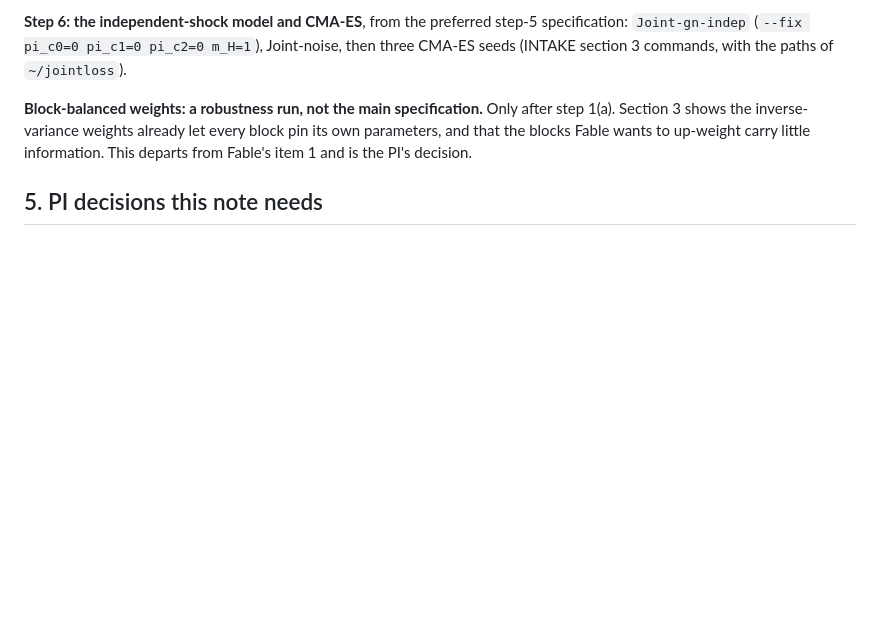
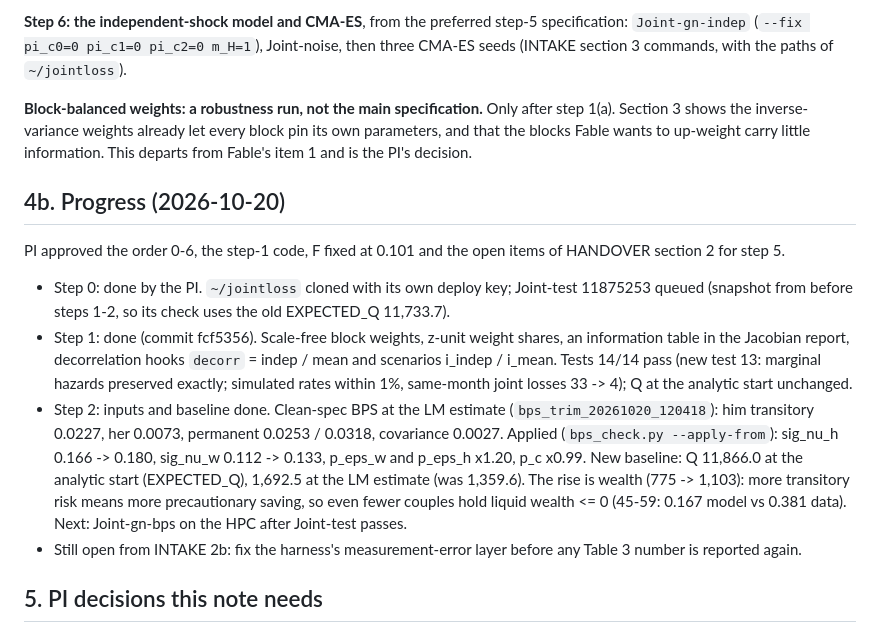
Before and after one commit to lijiaqi6/JointLoss, a Markdown page: paperA_model/results/reestimate_plan_20261020.md, the part around the change. Drawn GitHub-style; blank space fills up the shorter version.

Commit message:
Re-estimate plan: progress of steps 0-2 (PI approvals, step 1 done, BPS correction and new baseline)
Co-Authored-By: Claude Opus 5.5 <noreply@anthropic.com>

```diff
--- a/paperA_model/results/reestimate_plan_20261020.md
+++ b/paperA_model/results/reestimate_plan_20261020.md
@@ -158,6 +158,24 @@ paths of `~/jointloss`).
 inverse-variance weights already let every block pin its own parameters, and that the blocks Fable wants to up-weight
 carry little information. This departs from Fable's item 1 and is the PI's decision.
 
+## 4b. Progress (2026-10-20)
+
+PI approved the order 0-6, the step-1 code, F fixed at 0.101 and the open items of HANDOVER section 2 for step 5.
+
+- Step 0: done by the PI. `~/jointloss` cloned with its own deploy key; Joint-test 11875253 queued (snapshot from before
+  steps 1-2, so its check uses the old EXPECTED_Q 11,733.7).
+- Step 1: done (commit fcf5356). Scale-free block weights, z-unit weight shares, an information table in the Jacobian
+  report, decorrelation hooks `decorr` = indep / mean and scenarios i_indep / i_mean. Tests 14/14 pass (new test 13:
+  marginal hazards preserved exactly; simulated rates within 1%, same-month joint losses 33 -> 4); Q at the analytic
+  start unchanged.
+- Step 2: inputs and baseline done. Clean-spec BPS at the LM estimate (`bps_trim_20261020_120418`): him transitory
+  0.0227, her 0.0073, permanent 0.0253 / 0.0318, covariance 0.0027. Applied (`bps_check.py --apply-from`):
+  sig_nu_h 0.166 -> 0.180, sig_nu_w 0.112 -> 0.133, p_eps_w and p_eps_h x1.20, p_c x0.99. New baseline: Q 11,866.0 at
+  the analytic start (EXPECTED_Q), 1,692.5 at the LM estimate (was 1,359.6). The rise is wealth (775 -> 1,103): more
+  transitory risk means more precautionary saving, so even fewer couples hold liquid wealth <= 0 (45-59: 0.167 model vs
+  0.381 data). Next: Joint-gn-bps on the HPC after Joint-test passes.
+- Still open from INTAKE 2b: fix the harness's measurement-error layer before any Table 3 number is reported again.
+
 ## 5. PI decisions this note needs
 
 1. Approve the step order (0 -> 6) and the move of block-balanced weights from the main specification to robustness.
```
Also changed, not shown: HANDOVER.md (+3 -2 lines).
